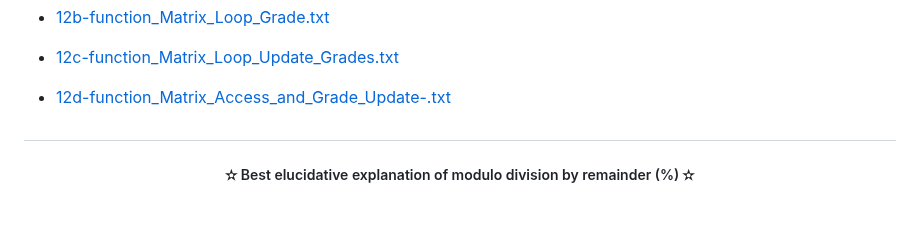
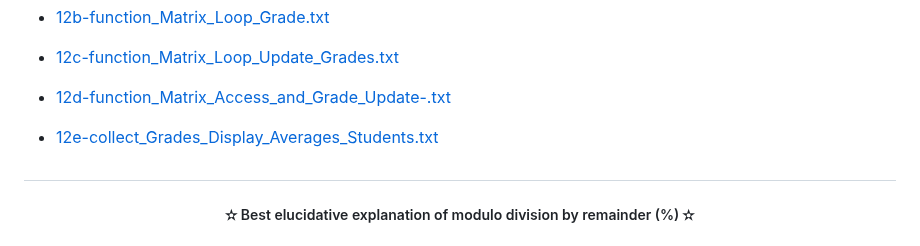
Before and after one commit to FabianaCampanari/University-Python-Projects, a Markdown page: README.md, the part around the change. GitHub-like rendering; blank space fills up the shorter version.

```diff
--- a/README.md
+++ b/README.md
@@ -116,6 +116,9 @@
 
   - [12d-function_Matrix_Access_and_Grade_Update-.txt](https://github.com/FabianaCampanari/University-Python-Projects/files/12165442/12d-function_Matrix_Access_and_Grade_Update-.txt)
 
+  - [12e-collect_Grades_Display_Averages_Students.txt](https://github.com/FabianaCampanari/University-Python-Projects/files/12208514/12e-collect_Grades_Display_Averages_Students.txt)
+
+
 
 
 
```
